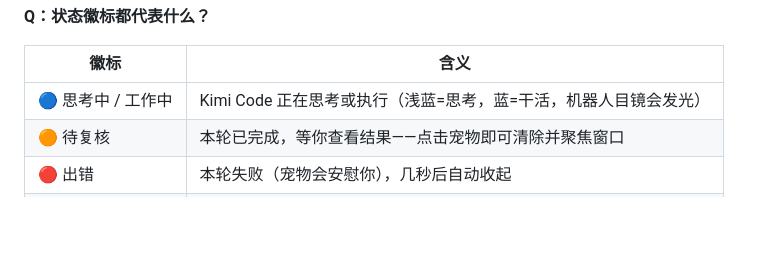
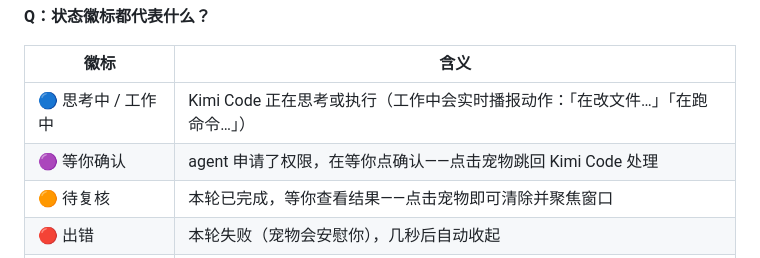
Before and after one commit to Chorylee7/kimi-desk-pet, a Markdown page: README.md, the part around the change printed below. GitHub-like rendering; blank space fills up the shorter version.

```diff
--- a/README.md
+++ b/README.md
@@ -95,7 +100,8 @@ macOS 首次点击会请求「自动化」权限（系统设置 → 隐私与安
 
 | 徽标 | 含义 |
 | --- | --- |
-| 🔵 思考中 / 工作中 | Kimi Code 正在思考或执行（浅蓝=思考，蓝=干活，机器人目镜会发光） |
+| 🔵 思考中 / 工作中 | Kimi Code 正在思考或执行（工作中会实时播报动作：「在改文件…」「在跑命令…」） |
+| 🟣 等你确认 | agent 申请了权限，在等你点确认——点击宠物跳回 Kimi Code 处理 |
 | 🟠 待复核 | 本轮已完成，等你查看结果——点击宠物即可清除并聚焦窗口 |
 | 🔴 出错 | 本轮失败（宠物会安慰你），几秒后自动收起 |
 | 🟠 提醒 | 后台任务完成，来看看结果 |
```
Also changed, not shown: other parts of README.md (+6 -1 lines), app/preview/desktop-shot.png (added), app/preview/mbti-grid.png (added), 5 other files.
